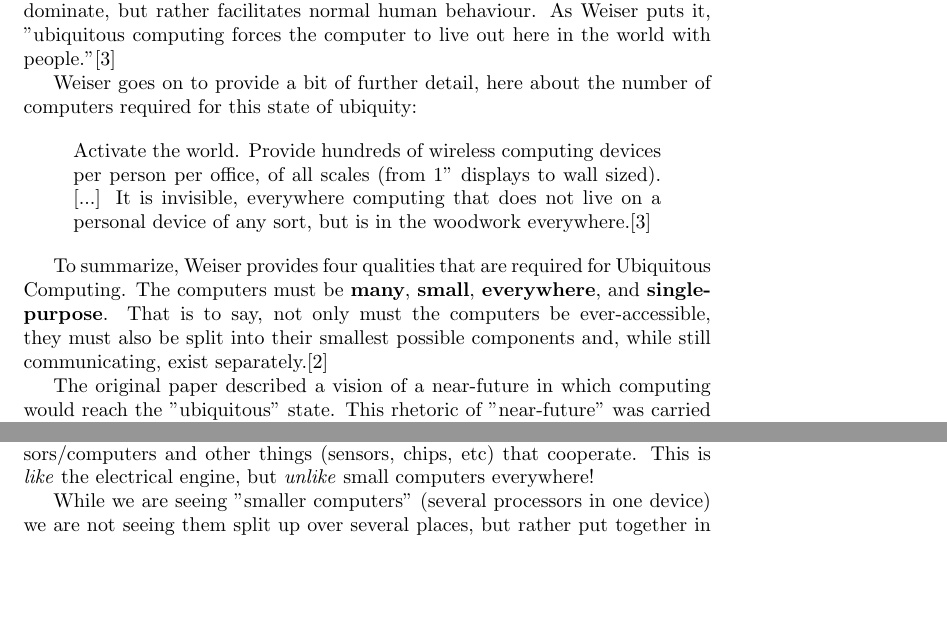
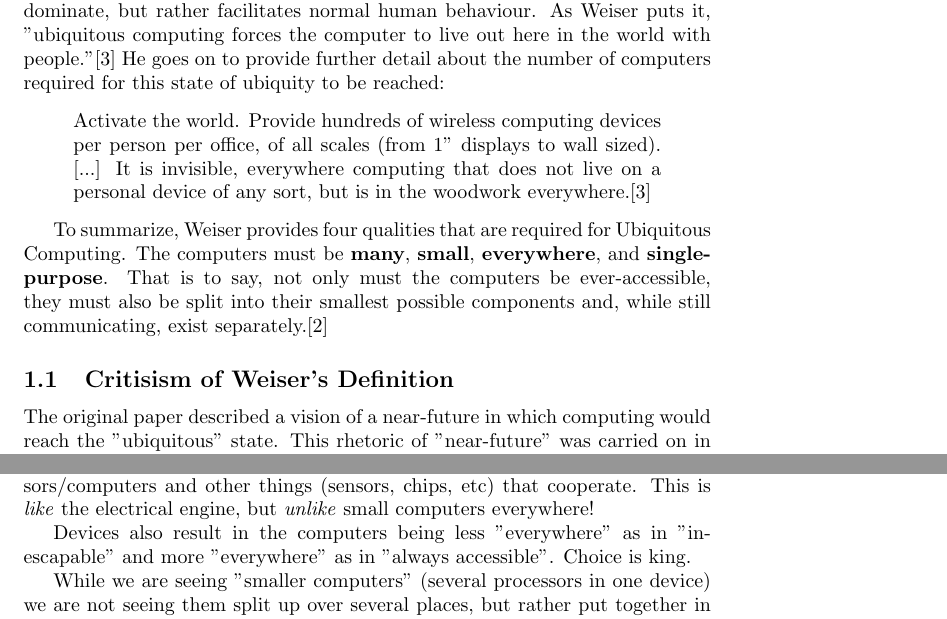
Before and after one commit to hypesystem/ubicomp-paper, a LaTeX paper (ubicomp-paper.tex, which reads introduction/introduction.tex, multipurpose.tex): two parts of pages 2 and 4 of 6, joined at a grey line, cut so that both start at the same text, the shorter picture padded with empty space. Compiled offline with pdfLaTeX.

Commit message:
Bit of filla

```diff
--- a/introduction/introduction.tex
+++ b/introduction/introduction.tex
@@ -8,10 +8,8 @@ Ubiquitous Computing regards motion-, temperature-, and other sensors; timers an
 cards;\footnote{Such as the Danish \emph{Rejsekort}, the \emph{Oyster cards} found in London, and many more
 all around the globe.} and other technology that does not dominate, but rather facilitates normal human
 behaviour. As Weiser puts it, "ubiquitous computing forces the computer to live out here in the world with
-people."\cite{weiseronline}
-
-Weiser goes on to provide a bit of further detail, here about the number of computers required for this state
-of ubiquity:
+people."\cite{weiseronline} He goes on to provide further detail about the number of computers required for
+this state of ubiquity to be reached:
 
 \begin{quote}
      Activate the world. Provide hundreds of wireless computing devices per person per
@@ -22,6 +20,8 @@ of ubiquity:
 To summarize, Weiser provides four qualities that are required for Ubiquitous Computing. The computers must be \textbf{many},
 \textbf{small}, \textbf{everywhere}, and \textbf{single-purpose}. That is to say, not only must the computers be ever-accessible,
 they must also be split into their smallest possible components and, while still communicating, exist separately.\cite{weiser91}
+
+\subsection{Critisism of Weiser's Definition}
 
 The original paper described a vision of a near-future in which computing would reach the "ubiquitous" state.
 This rhetoric of "near-future" was carried on in other papers regarding this subject, eventually leading Bell
--- a/multipurpose.tex
+++ b/multipurpose.tex
@@ -2,6 +2,9 @@
 
 Note: Introduce the derm \emph{Device}, as a single item holding several processors/computers and other things (sensors, chips,
 etc) that cooperate. This is \emph{like} the electrical engine, but \emph{unlike} small computers everywhere!
+
+Devices also result in the computers being less "everywhere" as in "inescapable" and more "everywhere" as in "always accessible".
+Choice is king.
 
 While we are seeing "smaller computers" (several processors in one device) we are not seeing them split up over several places,
 but rather put together in one handy device. I would conclude that Weiser made an erroneous conclusion.
```
Also changed, not shown: introduction/introduction.tex (10 more changed lines).
